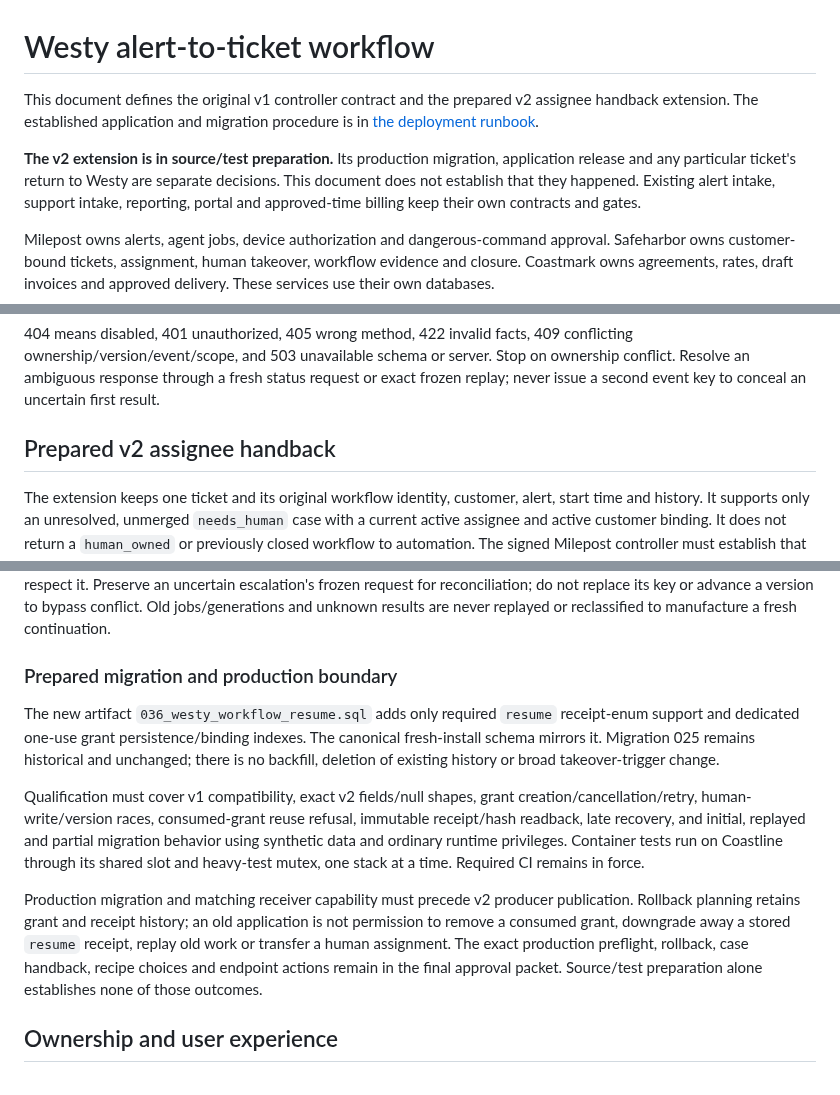
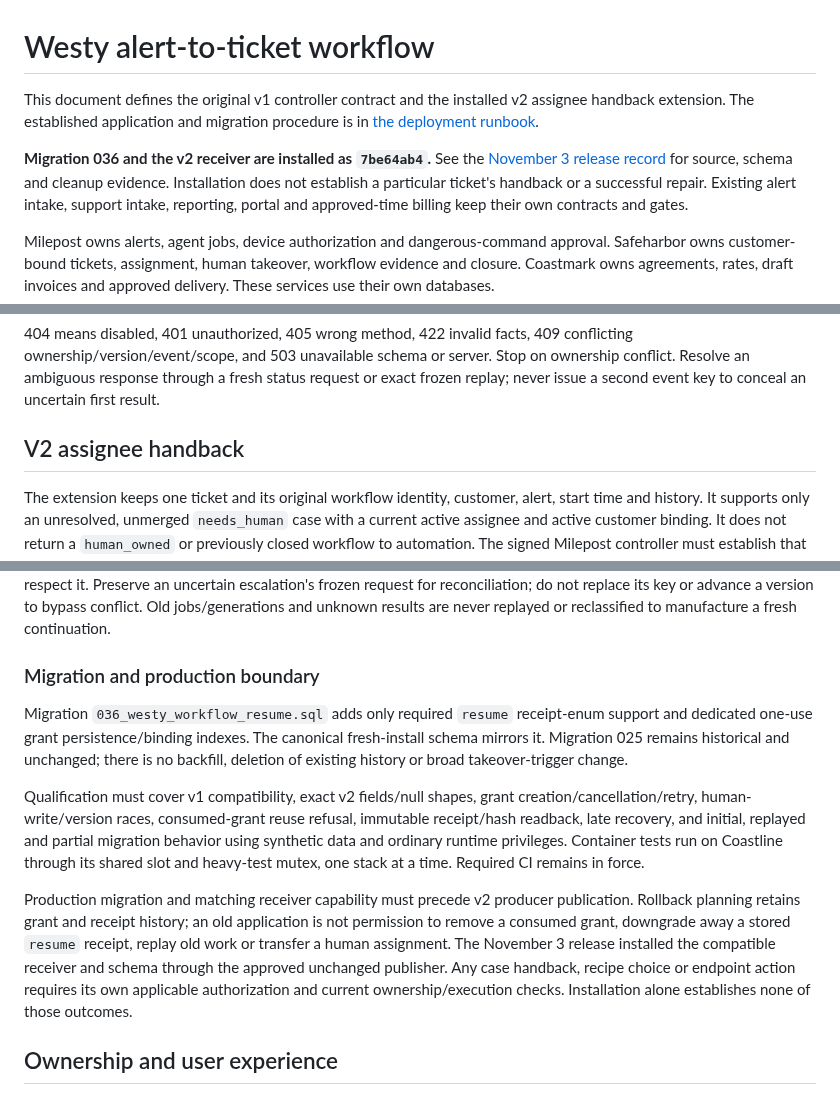
Before and after one commit to Seckcey/8_west_helpdesk, a Markdown page: docs/westy-workflow-contract.md, 3 parts joined by grey strips. GitHub-like rendering.

```diff
--- a/docs/westy-workflow-contract.md
+++ b/docs/westy-workflow-contract.md
@@ -1,12 +1,13 @@
 # Westy alert-to-ticket workflow
 
-This document defines the original v1 controller contract and the prepared v2
+This document defines the original v1 controller contract and the installed v2
 assignee handback extension. The established application and migration procedure
 is in [the deployment runbook](../deploy/README.md).
 
-**The v2 extension is in source/test preparation.** Its production migration,
-application release and any particular ticket's return to Westy are separate
-decisions. This document does not establish that they happened. Existing alert
+**Migration 036 and the v2 receiver are installed as `7be64ab4`.** See the
+[November 3 release record](westy-workflow-resume-release-2026-11-03.md) for
+source, schema and cleanup evidence. Installation does not establish a particular
+ticket's handback or a successful repair. Existing alert
 intake, support intake, reporting, portal and approved-time billing keep their
 own contracts and gates.
 
@@ -78,7 +79,9 @@ server. Stop on ownership conflict. Resolve an ambiguous response through a
 fresh status request or exact frozen replay; never issue a second event key to
 conceal an uncertain first result.
 
-## Prepared v2 assignee handback
+<a id="prepared-v2-assignee-handback"></a>
+
+## V2 assignee handback
 
 The extension keeps one ticket and its original workflow identity, customer,
 alert, start time and history. It supports only an unresolved, unmerged
@@ -243,9 +246,9 @@ escalation's frozen request for reconciliation; do not replace its key or
 advance a version to bypass conflict. Old jobs/generations and unknown results
 are never replayed or reclassified to manufacture a fresh continuation.
 
-### Prepared migration and production boundary
+### Migration and production boundary
 
-The new artifact `036_westy_workflow_resume.sql` adds only required `resume`
+Migration `036_westy_workflow_resume.sql` adds only required `resume`
 receipt-enum support and dedicated one-use grant persistence/binding indexes.
 The canonical fresh-install schema mirrors it. Migration 025 remains historical
 and unchanged; there is no backfill, deletion of existing history or broad
@@ -262,9 +265,10 @@ Production migration and matching receiver capability must precede v2 producer
 publication. Rollback planning retains grant and receipt history; an old
 application is not permission to remove a consumed grant, downgrade away a
 stored `resume` receipt, replay old work or transfer a human assignment.
-The exact production preflight, rollback, case handback, recipe choices and
-endpoint actions remain in the final approval packet. Source/test preparation
-alone establishes none of those outcomes.
+The November 3 release installed the compatible receiver and schema through the
+approved unchanged publisher. Any case handback, recipe choice or endpoint
+action requires its own applicable authorization and current ownership/execution
+checks. Installation alone establishes none of those outcomes.
 
 ## Ownership and user experience
 
```
Also changed, not shown: docs/westy-workflow-resume-release-2026-11-03.md (added, +102 -0 lines), docs/where-things-stand.md (+16 -10 lines).
